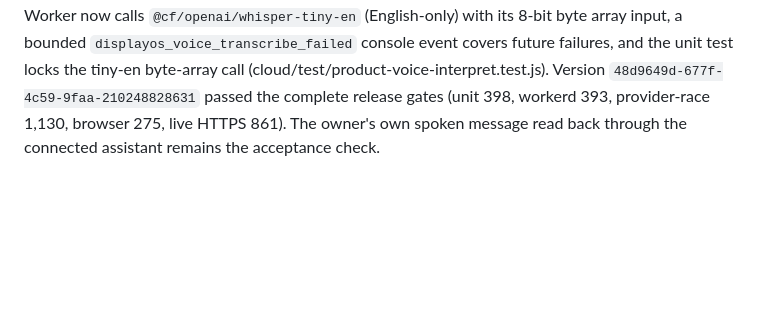
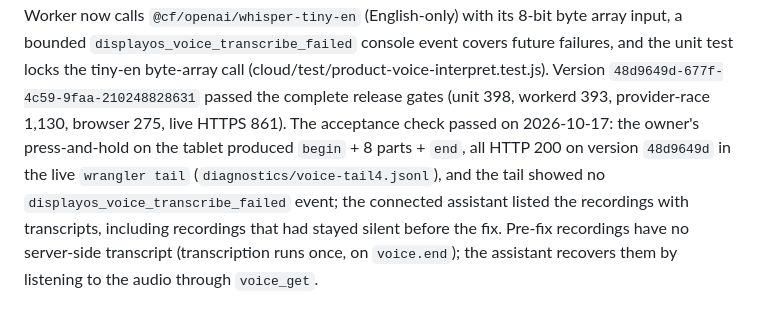
Before and after one commit to spyhack225/display-os, a Markdown page: roadmap/done/voice-live-fixes.md, the part around the change. GitHub-like rendering; blank space fills up the shorter version.

Commit message:
Record the live voice acceptance pass

```diff
--- a/roadmap/done/voice-live-fixes.md
+++ b/roadmap/done/voice-live-fixes.md
@@ -113,5 +113,4 @@ base64 rejected. The Worker now calls `@cf/openai/whisper-tiny-en` (English-only
 future failures, and the unit test locks the tiny-en byte-array call
 (cloud/test/product-voice-interpret.test.js). Version
 `48d9649d-677f-4c59-9faa-210248828631` passed the complete release gates (unit 398, workerd
-393, provider-race 1,130, browser 275, live HTTPS 861). The owner's own spoken message read
-back through the connected assistant remains the acceptance check.
+393, provider-race 1,130, browser 275, live HTTPS 861). The acceptance check passed on 2026-10-17: the owner's press-and-hold on the tablet produced `begin` + 8 parts + `end`, all HTTP 200 on version `48d9649d` in the live `wrangler tail` (`diagnostics/voice-tail4.jsonl`), and the tail showed no `displayos_voice_transcribe_failed` event; the connected assistant listed the recordings with transcripts, including recordings that had stayed silent before the fix. Pre-fix recordings have no server-side transcript (transcription runs once, on `voice.end`); the assistant recovers them by listening to the audio through `voice_get`.
```
Also changed, not shown: docs/product-operations.md (+1 -1 lines).
